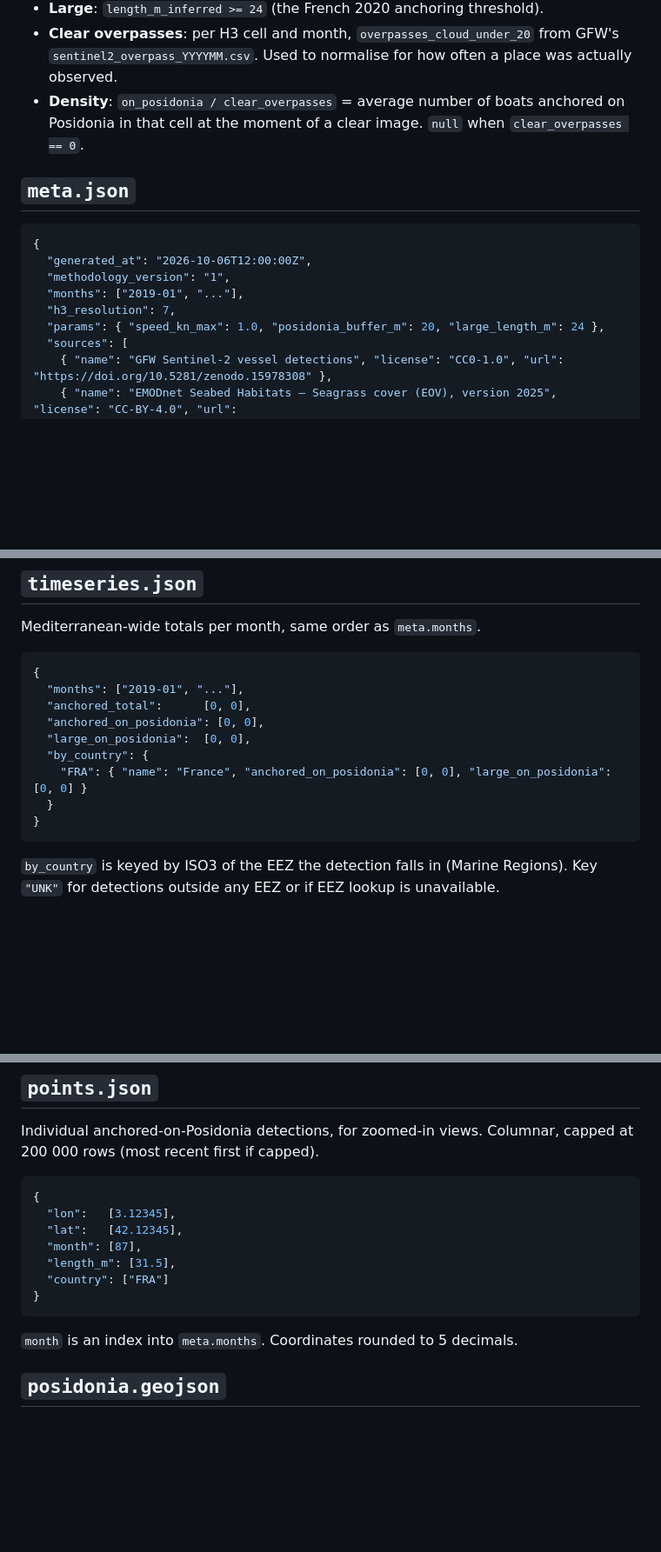
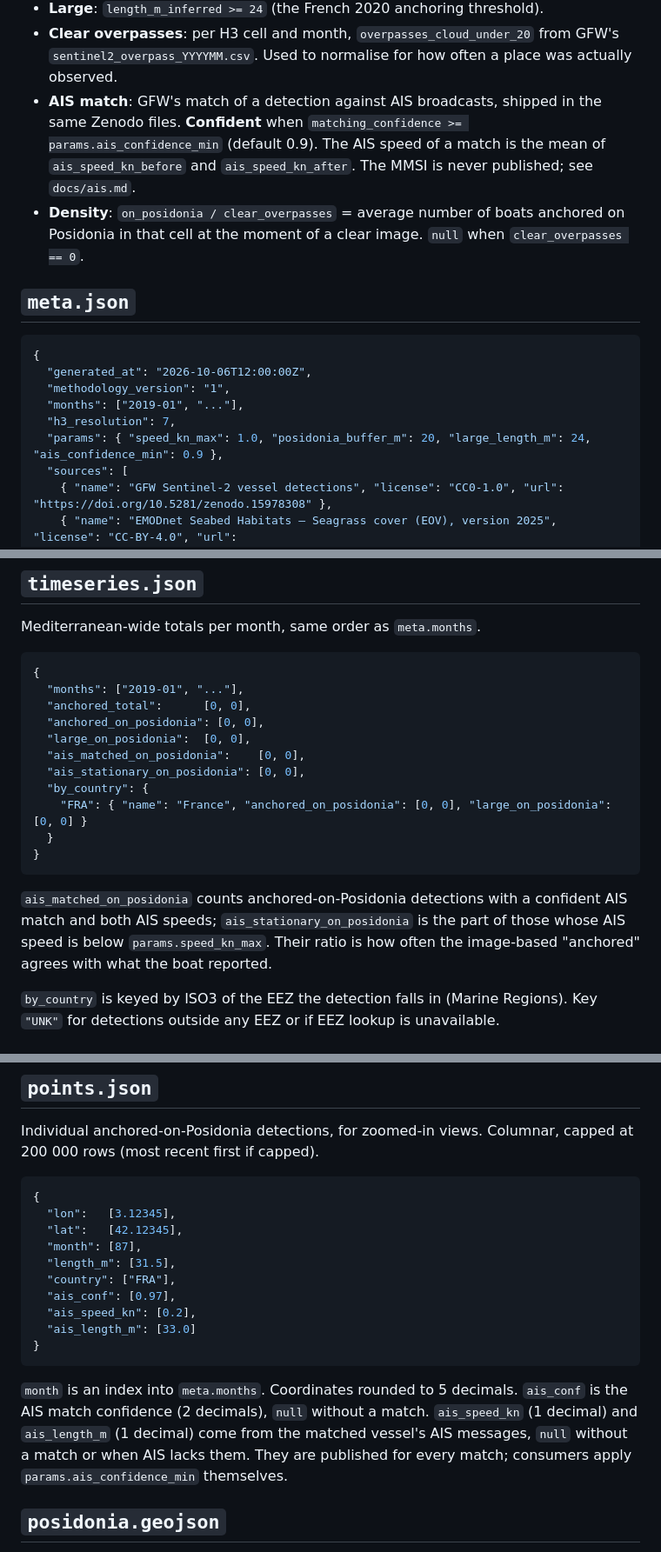
Before and after one commit to FlorianDitt/posidonia-watch, a Markdown page: docs/data-contract.md, 3 parts joined by grey strips. Shown at 87% size. GitHub-like rendering; blank space fills up the shorter version.

Commit message:
docs(contract): add AIS match fields to points and timeseries
Co-Authored-By: Claude Opus 5.5 <noreply@anthropic.com>

````diff
--- a/docs/data-contract.md
+++ b/docs/data-contract.md
@@ -22,6 +22,11 @@ JSON is minified, UTF-8.
 - **Clear overpasses**: per H3 cell and month, `overpasses_cloud_under_20`
   from GFW's `sentinel2_overpass_YYYYMM.csv`. Used to normalise for how often
   a place was actually observed.
+- **AIS match**: GFW's match of a detection against AIS broadcasts, shipped
+  in the same Zenodo files. **Confident** when `matching_confidence >=
+  params.ais_confidence_min` (default 0.9). The AIS speed of a match is the
+  mean of `ais_speed_kn_before` and `ais_speed_kn_after`. The MMSI is never
+  published; see `docs/ais.md`.
 - **Density**: `on_posidonia / clear_overpasses` = average number of boats
   anchored on Posidonia in that cell at the moment of a clear image.
   `null` when `clear_overpasses == 0`.
@@ -34,7 +39,7 @@ JSON is minified, UTF-8.
   "methodology_version": "1",
   "months": ["2019-01", "..."],
   "h3_resolution": 7,
-  "params": { "speed_kn_max": 1.0, "posidonia_buffer_m": 20, "large_length_m": 24 },
+  "params": { "speed_kn_max": 1.0, "posidonia_buffer_m": 20, "large_length_m": 24, "ais_confidence_min": 0.9 },
   "sources": [
     { "name": "GFW Sentinel-2 vessel detections", "license": "CC0-1.0", "url": "https://doi.org/10.5281/zenodo.15978308" },
     { "name": "EMODnet Seabed Habitats – Seagrass cover (EOV), version 2025", "license": "CC-BY-4.0", "url": "https://emodnet.ec.europa.eu/geonetwork/srv/eng/catalog.search#/metadata/39746d9c-4220-425c-bc26-7cb3056c36a5" },
@@ -54,11 +59,18 @@ Mediterranean-wide totals per month, same order as `meta.months`.
   "anchored_total":      [0, 0],
   "anchored_on_posidonia": [0, 0],
   "large_on_posidonia":  [0, 0],
+  "ais_matched_on_posidonia":    [0, 0],
+  "ais_stationary_on_posidonia": [0, 0],
   "by_country": {
     "FRA": { "name": "France", "anchored_on_posidonia": [0, 0], "large_on_posidonia": [0, 0] }
   }
 }
 ```
+
+`ais_matched_on_posidonia` counts anchored-on-Posidonia detections with a
+confident AIS match and both AIS speeds; `ais_stationary_on_posidonia` is the
+part of those whose AIS speed is below `params.speed_kn_max`. Their ratio is
+how often the image-based "anchored" agrees with what the boat reported.
 
 `by_country` is keyed by ISO3 of the EEZ the detection falls in (Marine
 Regions). Key `"UNK"` for detections outside any EEZ or if EEZ lookup is
@@ -124,11 +136,19 @@ Columnar, capped at 200 000 rows (most recent first if capped).
   "lat":   [42.12345],
   "month": [87],
   "length_m": [31.5],
-  "country": ["FRA"]
+  "country": ["FRA"],
+  "ais_conf": [0.97],
+  "ais_speed_kn": [0.2],
+  "ais_length_m": [33.0]
 }
 ```
 
 `month` is an index into `meta.months`. Coordinates rounded to 5 decimals.
+`ais_conf` is the AIS match confidence (2 decimals), `null` without a match.
+`ais_speed_kn` (1 decimal) and `ais_length_m` (1 decimal) come from the
+matched vessel's AIS messages, `null` without a match or when AIS lacks them.
+They are published for every match; consumers apply
+`params.ais_confidence_min` themselves.
 
 ## `posidonia.geojson`
 
````
